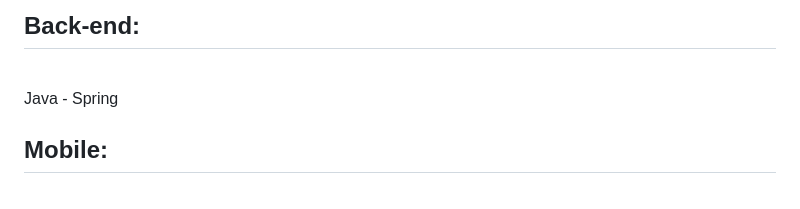
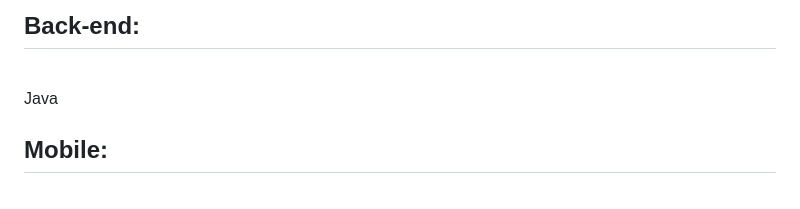
Before and after one commit to GabrielAlves027/ES2, a Markdown page: README.md, the part around the change. Drawn GitHub-style.

```diff
--- a/README.md
+++ b/README.md
@@ -17,7 +17,7 @@ Um sistema de gestão para microempreendedor deve ser acessível, intuitivo e ab
 <br>[https://github.com/Milenxsz/ES2/blob/main/Doc%20-%20ES2%20-%20Gestão%20de%20microempreendedores](https://github.com/Milenxsz/ES2/blob/main/Doc/Modelo_de_Negocio.md)</br>
 
 ## Back-end:
-<br>Java - Spring</br>
+<br>Java</br>
 
 ## Mobile:
 <br>React Native</br>
```
